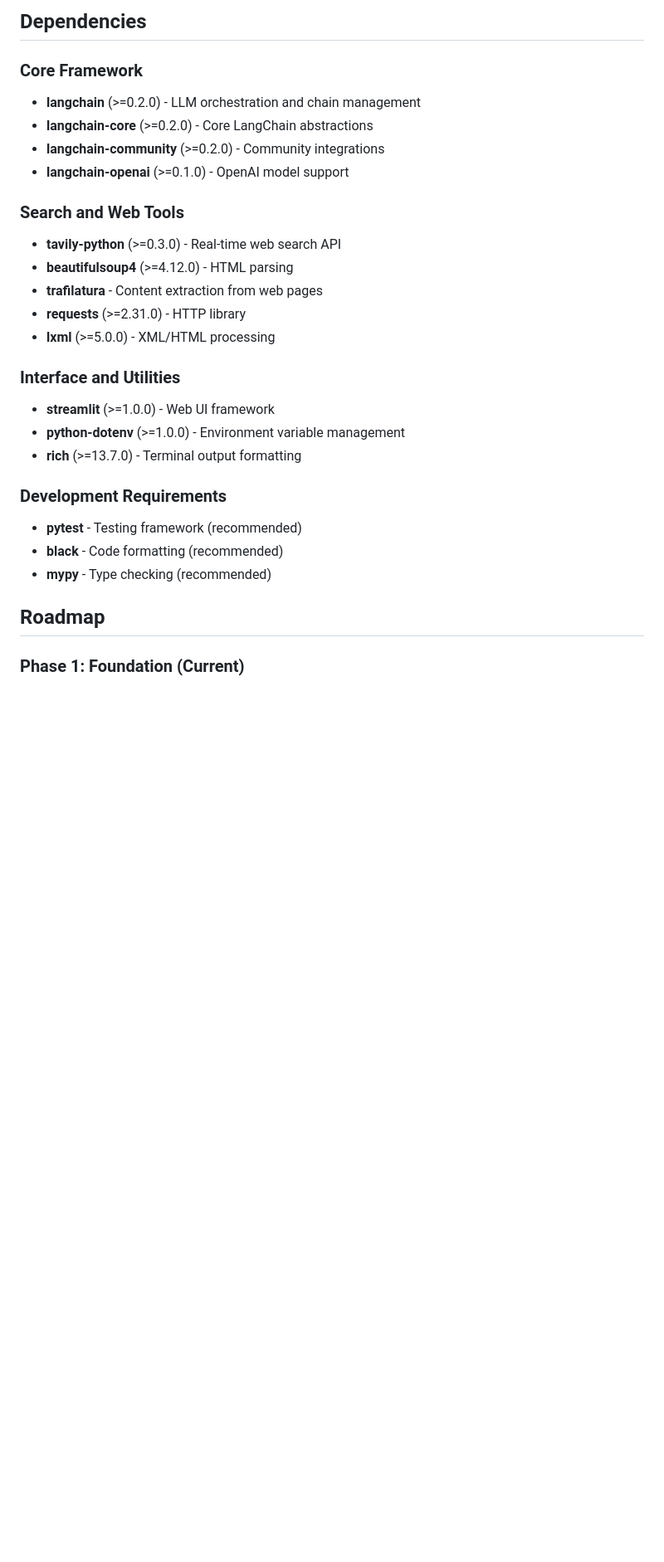
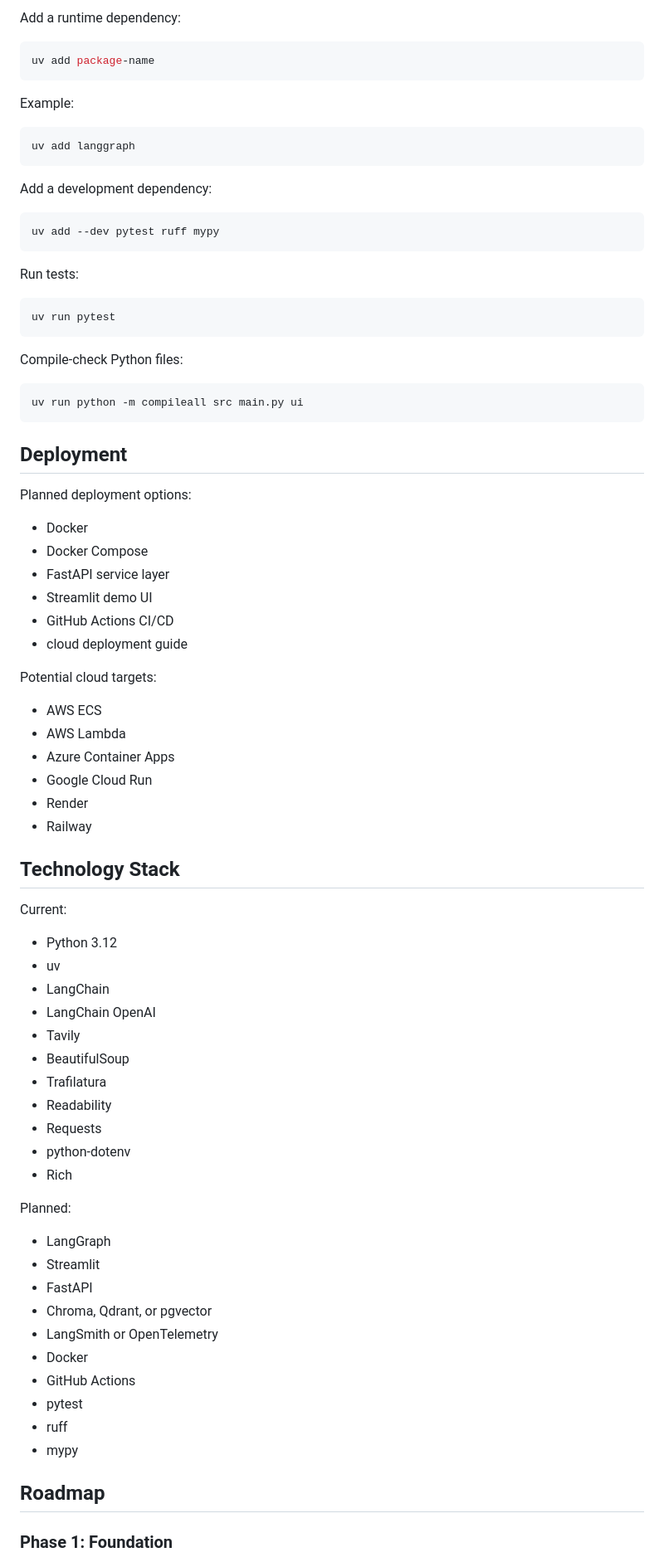
Before and after one commit to Joab-David-Johanan/Agentic-AI-Systems-Platform, a Markdown page: README.md, the part around one of its changes. Shown at 83% size. GitHub-like rendering; blank space fills up the shorter version.

````diff
--- a/README.md
+++ b/README.md
@@ -214,35 +355,85 @@ results = search_agent.search("machine learning trends 2024")
 ```
 
-## Dependencies
+Add a runtime dependency:
 
-### Core Framework
+```bash
+uv add package-name
+```
 
-- **langchain** (>=0.2.0) - LLM orchestration and chain management
-- **langchain-core** (>=0.2.0) - Core LangChain abstractions
-- **langchain-community** (>=0.2.0) - Community integrations
-- **langchain-openai** (>=0.1.0) - OpenAI model support
+Example:
 
-### Search and Web Tools
+```bash
+uv add langgraph
+```
 
-- **tavily-python** (>=0.3.0) - Real-time web search API
-- **beautifulsoup4** (>=4.12.0) - HTML parsing
-- **trafilatura** - Content extraction from web pages
-- **requests** (>=2.31.0) - HTTP library
-- **lxml** (>=5.0.0) - XML/HTML processing
+Add a development dependency:
 
-### Interface and Utilities
+```bash
+uv add --dev pytest ruff mypy
+```
 
-- **streamlit** (>=1.0.0) - Web UI framework
-- **python-dotenv** (>=1.0.0) - Environment variable management
-- **rich** (>=13.7.0) - Terminal output formatting
+Run tests:
 
-### Development Requirements
+```bash
+uv run pytest
+```
 
-- **pytest** - Testing framework (recommended)
-- **black** - Code formatting (recommended)
-- **mypy** - Type checking (recommended)
+Compile-check Python files:
+
+```bash
+uv run python -m compileall src main.py ui
+```
+
+## Deployment
+
+Planned deployment options:
+
+- Docker
+- Docker Compose
+- FastAPI service layer
+- Streamlit demo UI
+- GitHub Actions CI/CD
+- cloud deployment guide
+
+Potential cloud targets:
+
+- AWS ECS
+- AWS Lambda
+- Azure Container Apps
+- Google Cloud Run
+- Render
+- Railway
+
+## Technology Stack
+
+Current:
+
+- Python 3.12
+- uv
+- LangChain
+- LangChain OpenAI
+- Tavily
+- BeautifulSoup
+- Trafilatura
+- Readability
+- Requests
+- python-dotenv
+- Rich
+
+Planned:
+
+- LangGraph
+- Streamlit
+- FastAPI
+- Chroma, Qdrant, or pgvector
+- LangSmith or OpenTelemetry
+- Docker
+- GitHub Actions
+- pytest
+- ruff
+- mypy
 
 ## Roadmap
 
-### Phase 1: Foundation (Current)
+### Phase 1: Foundation
 
````
Also changed, not shown: other parts of README.md (+339 -204 lines).
